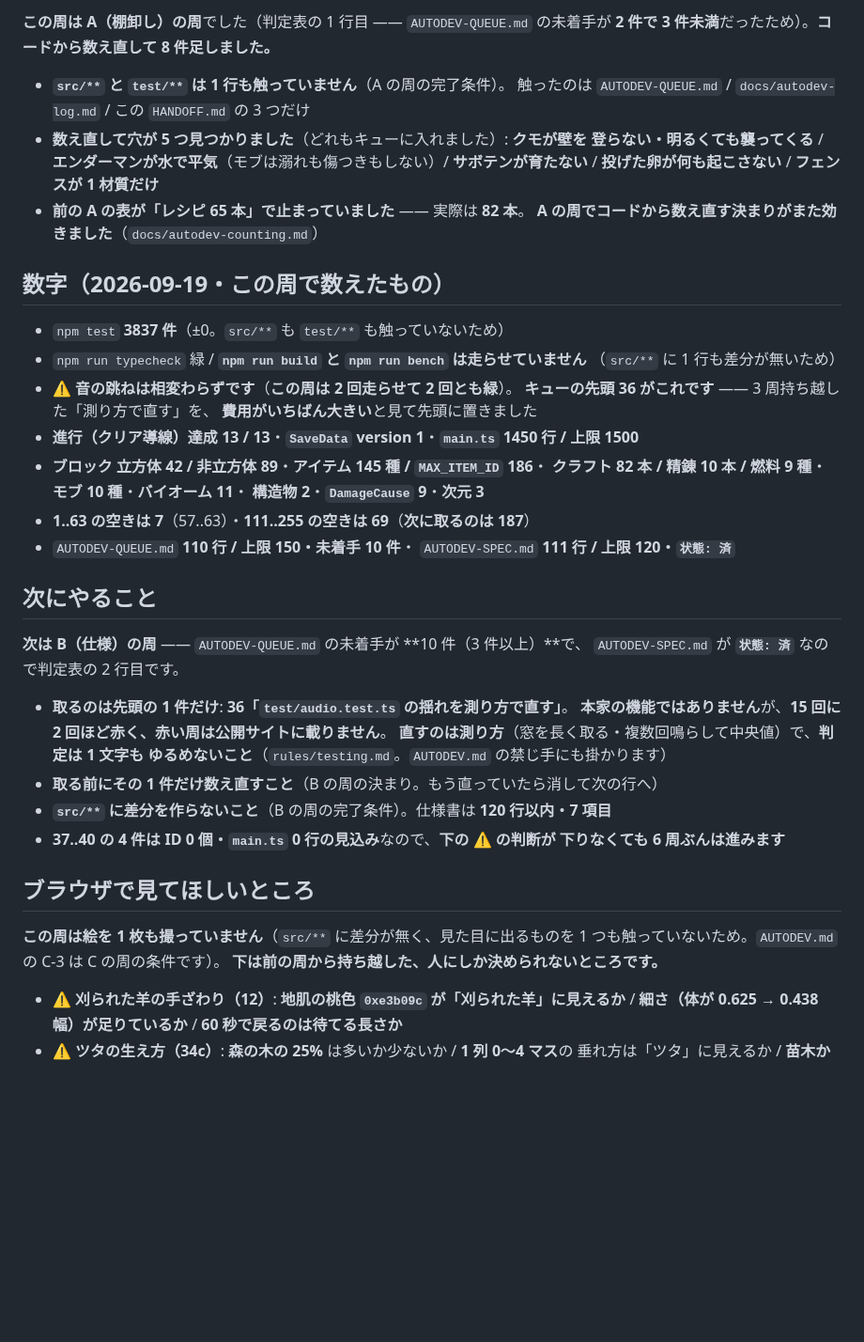
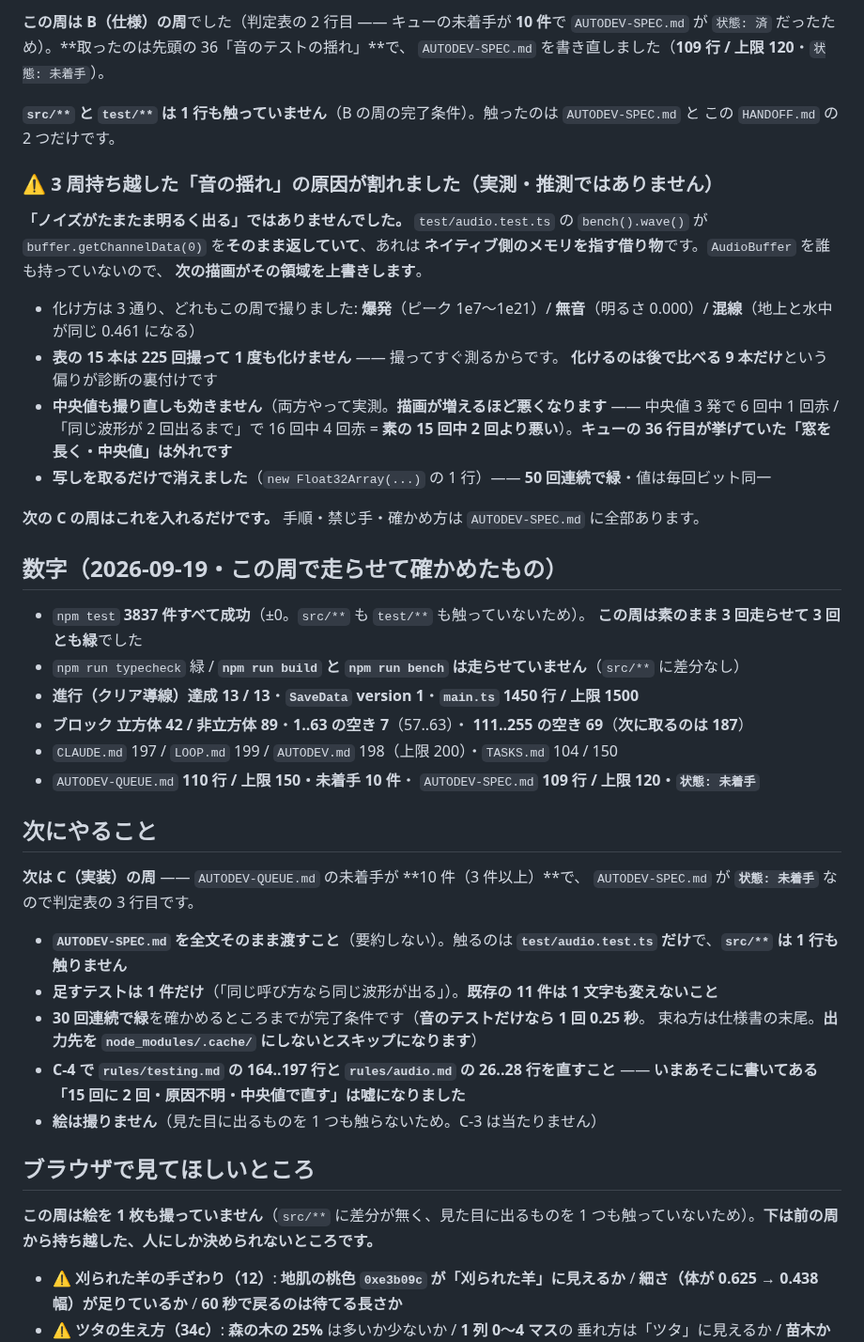
Before and after one commit to Kousei102/voxel-sandbox, a Markdown page: HANDOFF.md, the part around one of its changes. Shown at 94% size. Drawn GitHub-style; blank space fills up the shorter version.

```diff
--- a/HANDOFF.md
+++ b/HANDOFF.md
@@ -10,50 +10,60 @@
 
-**この周は A（棚卸し）の周**でした（判定表の 1 行目 —— `AUTODEV-QUEUE.md` の未着手が
-**2 件で 3 件未満**だったため）。**コードから数え直して 8 件足しました。**
+**この周は B（仕様）の周**でした（判定表の 2 行目 —— キューの未着手が **10 件**で
+`AUTODEV-SPEC.md` が `状態: 済` だったため）。**取ったのは先頭の 36「音のテストの揺れ」**で、
+`AUTODEV-SPEC.md` を書き直しました（**109 行 / 上限 120**・`状態: 未着手`）。
 
-- **`src/**` と `test/**` は 1 行も触っていません**（A の周の完了条件）。
-  触ったのは `AUTODEV-QUEUE.md` / `docs/autodev-log.md` / この `HANDOFF.md` の 3 つだけ
-- **数え直して穴が 5 つ見つかりました**（どれもキューに入れました）: **クモが壁を
-  登らない・明るくても襲ってくる** / **エンダーマンが水で平気**（モブは溺れも傷つきもしない）/
-  **サボテンが育たない** / **投げた卵が何も起こさない** / **フェンスが 1 材質だけ**
-- **前の A の表が「レシピ 65 本」で止まっていました** —— 実際は **82 本**。
-  **A の周でコードから数え直す決まりがまた効きました**（`docs/autodev-counting.md`）
+**`src/**` と `test/**` は 1 行も触っていません**（B の周の完了条件）。触ったのは
+`AUTODEV-SPEC.md` と この `HANDOFF.md` の 2 つだけです。
 
-## 数字（2026-09-19・この周で数えたもの）
+### ⚠ 3 周持ち越した「音の揺れ」の原因が割れました（実測・推測ではありません）
 
-- `npm test` **3837 件**（±0。`src/**` も `test/**` も触っていないため）
-- `npm run typecheck` 緑 / **`npm run build` と `npm run bench` は走らせていません**
-  （`src/**` に 1 行も差分が無いため）
-- **⚠ 音の跳ねは相変わらずです**（**この周は 2 回走らせて 2 回とも緑**）。
-  **キューの先頭 36 がこれです** —— 3 周持ち越した「測り方で直す」を、
-  **費用がいちばん大きい**と見て先頭に置きました
+**「ノイズがたまたま明るく出る」ではありませんでした。** `test/audio.test.ts` の
+`bench().wave()` が `buffer.getChannelData(0)` を**そのまま返していて**、あれは
+**ネイティブ側のメモリを指す借り物**です。`AudioBuffer` を誰も持っていないので、
+**次の描画がその領域を上書きします**。
+
+- 化け方は 3 通り、どれもこの周で撮りました: **爆発**（ピーク 1e7〜1e21）/
+  **無音**（明るさ 0.000）/ **混線**（地上と水中が同じ 0.461 になる）
+- **表の 15 本は 225 回撮って 1 度も化けません** —— 撮ってすぐ測るからです。
+  **化けるのは後で比べる 9 本だけ**という偏りが診断の裏付けです
+- **中央値も撮り直しも効きません**（両方やって実測。**描画が増えるほど悪くなります** ——
+  中央値 3 発で 6 回中 1 回赤 / 「同じ波形が 2 回出るまで」で 16 回中 4 回赤 =
+  **素の 15 回中 2 回より悪い**）。**キューの 36 行目が挙げていた「窓を長く・中央値」は外れです**
+- **写しを取るだけで消えました**（`new Float32Array(...)` の 1 行）——
+  **50 回連続で緑**・値は毎回ビット同一
+
+**次の C の周はこれを入れるだけです。** 手順・禁じ手・確かめ方は `AUTODEV-SPEC.md` に全部あります。
+
+## 数字（2026-09-19・この周で走らせて確かめたもの）
+
+- `npm test` **3837 件すべて成功**（±0。`src/**` も `test/**` も触っていないため）。
+  **この周は素のまま 3 回走らせて 3 回とも緑**でした
+- `npm run typecheck` 緑 / **`npm run build` と `npm run bench` は走らせていません**（`src/**` に差分なし）
 - **進行（クリア導線）達成 13 / 13**・**`SaveData` version 1**・**`main.ts` 1450 行 / 上限 1500**
-- **ブロック 立方体 42 / 非立方体 89**・**アイテム 145 種 / `MAX_ITEM_ID` 186**・
-  **クラフト 82 本 / 精錬 10 本 / 燃料 9 種**・**モブ 10 種**・**バイオーム 11**・
-  **構造物 2**・**`DamageCause` 9**・**次元 3**
-- **1..63 の空きは 7**（57..63）・**111..255 の空きは 69**（**次に取るのは 187**）
+- **ブロック 立方体 42 / 非立方体 89**・**1..63 の空き 7**（57..63）・
+  **111..255 の空き 69**（**次に取るのは 187**）
+- `CLAUDE.md` 197 / `LOOP.md` 199 / `AUTODEV.md` 198（上限 200）・`TASKS.md` 104 / 150
 - `AUTODEV-QUEUE.md` **110 行 / 上限 150・未着手 10 件**・
-  `AUTODEV-SPEC.md` **111 行 / 上限 120・`状態: 済`**
+  `AUTODEV-SPEC.md` **109 行 / 上限 120・`状態: 未着手`**
 
 ## 次にやること
 
-**次は B（仕様）の周** —— `AUTODEV-QUEUE.md` の未着手が **10 件（3 件以上）**で、
-`AUTODEV-SPEC.md` が **`状態: 済`** なので判定表の 2 行目です。
+**次は C（実装）の周** —— `AUTODEV-QUEUE.md` の未着手が **10 件（3 件以上）**で、
+`AUTODEV-SPEC.md` が **`状態: 未着手`** なので判定表の 3 行目です。
 
-- **取るのは先頭の 1 件だけ**: **36「`test/audio.test.ts` の揺れを測り方で直す」**。
-  **本家の機能ではありません**が、**15 回に 2 回ほど赤く、赤い周は公開サイトに載りません**。
-  **直すのは測り方**（窓を長く取る・複数回鳴らして中央値）で、**判定は 1 文字も
-  ゆるめないこと**（`rules/testing.md`。`AUTODEV.md` の禁じ手にも掛かります）
-- **取る前にその 1 件だけ数え直すこと**（B の周の決まり。もう直っていたら消して次の行へ）
-- **`src/**` に差分を作らないこと**（B の周の完了条件）。仕様書は **120 行以内・7 項目**
-- **37..40 の 4 件は ID 0 個・`main.ts` 0 行の見込み**なので、**下の ⚠ の判断が
-  下りなくても 6 周ぶんは進みます**
+- **`AUTODEV-SPEC.md` を全文そのまま渡すこと**（要約しない）。触るのは
+  **`test/audio.test.ts` だけ**で、**`src/**` は 1 行も触りません**
+- **足すテストは 1 件だけ**（「同じ呼び方なら同じ波形が出る」）。**既存の 11 件は 1 文字も変えないこと**
+- **30 回連続で緑**を確かめるところまでが完了条件です（**音のテストだけなら 1 回 0.25 秒**。
+  束ね方は仕様書の末尾。**出力先を `node_modules/.cache/` にしないとスキップになります**）
+- **C-4 で `rules/testing.md` の 164..197 行と `rules/audio.md` の 26..28 行を直すこと** ——
+  **いまあそこに書いてある「15 回に 2 回・原因不明・中央値で直す」は嘘になりました**
+- **絵は撮りません**（見た目に出るものを 1 つも触らないため。C-3 は当たりません）
 
 ## ブラウザで見てほしいところ
 
 **この周は絵を 1 枚も撮っていません**（`src/**` に差分が無く、見た目に出るものを
-1 つも触っていないため。`AUTODEV.md` の C-3 は C の周の条件です）。
-**下は前の周から持ち越した、人にしか決められないところです。**
+1 つも触っていないため）。**下は前の周から持ち越した、人にしか決められないところです。**
 
 - **⚠ 刈られた羊の手ざわり（12）**: **地肌の桃色 `0xe3b09c` が「刈られた羊」に見えるか** /
   **細さ（体が 0.625 → 0.438 幅）が足りているか** / **60 秒で戻るのは待てる長さか**
```
Also changed, not shown: other parts of HANDOFF.md (+8 -8 lines), AUTODEV-SPEC.md (+81 -82 lines).
